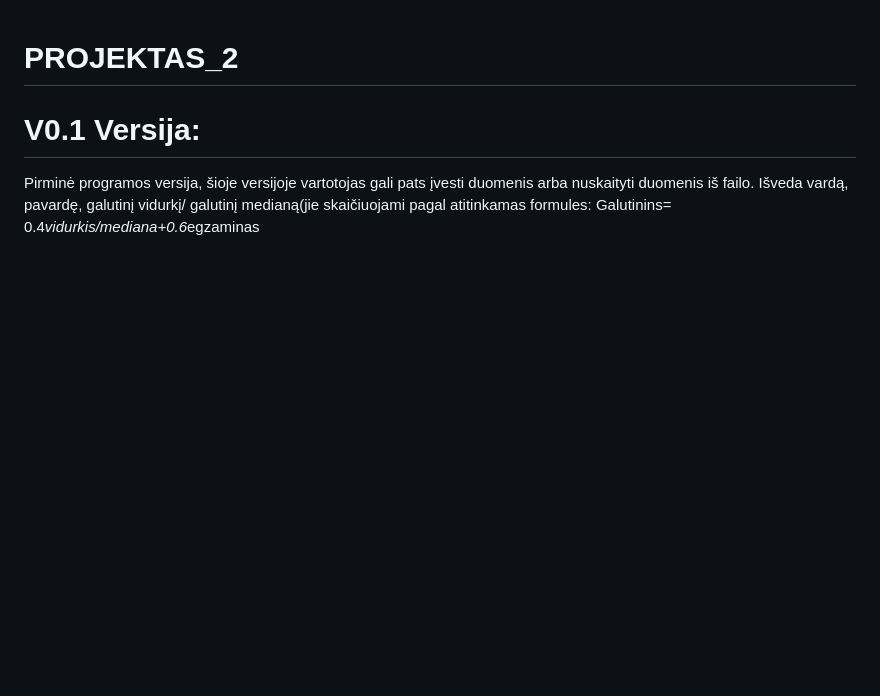
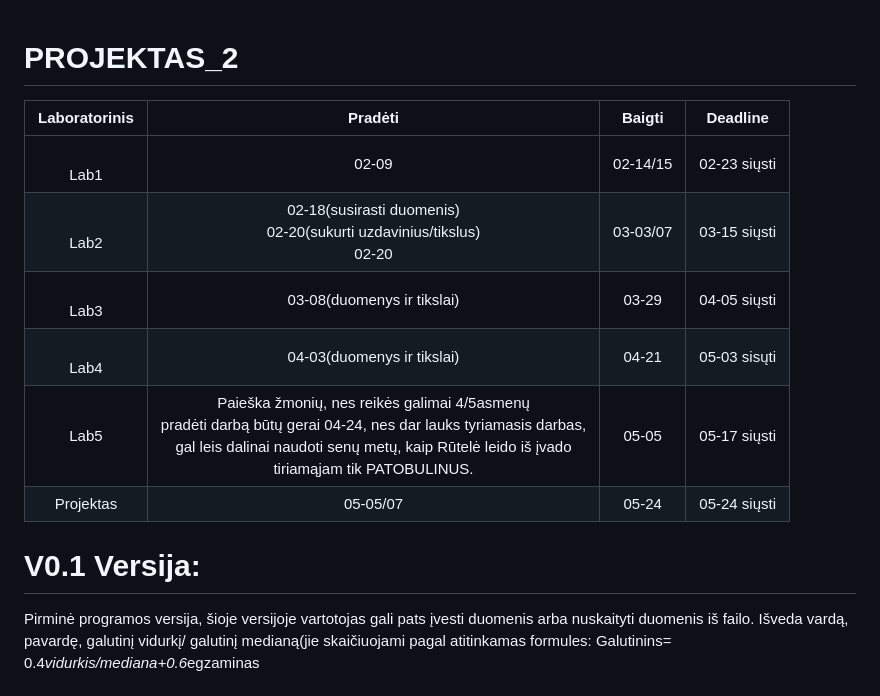
Before and after one commit to JurgisMickeviciusDM/Projektas_2, a Markdown page: README.md, the part around the change. Rendered like a GitHub page; blank space fills up the shorter version.

```diff
--- a/README.md
+++ b/README.md
@@ -1,5 +1,13 @@
 # PROJEKTAS_2
 
+| Laboratorinis 	|                                                                                                       Pradėti                                                                                                       	|  Baigti  	| Deadline     	|
+|:-------------:	|:-------------------------------------------------------------------------------------------------------------------------------------------------------------------------------------------------------------------:	|:--------:	|--------------	|
+|    <br>Lab1   	| 02-09                                                                                                                                                                                                               	| 02-14/15 	| 02-23 siųsti 	|
+|    <br>Lab2   	| 02-18(susirasti duomenis)<br>02-20(sukurti uzdavinius/tikslus)<br>02-20                                                                                                                                             	| 03-03/07 	| 03-15 siųsti 	|
+|    <br>Lab3   	| 03-08(duomenys ir tikslai)                                                                                                                                                                                          	| 03-29    	| 04-05 siųsti 	|
+|    <br>Lab4   	| 04-03(duomenys ir tikslai)                                                                                                                                                                                          	| 04-21    	| 05-03 sisųti 	|
+| Lab5          	| Paieška žmonių, nes reikės galimai 4/5asmenų <br>pradėti darbą būtų gerai 04-24, nes dar lauks tyriamasis darbas,<br>gal leis dalinai naudoti senų metų, kaip Rūtelė leido iš įvado<br>tiriamąjam tik PATOBULINUS.  	| 05-05    	| 05-17 siųsti 	|
+| Projektas     	| 05-05/07                                                                                                                                                                                                            	| 05-24    	| 05-24 siųsti 	|
 
 # V0.1 Versija:
 
```
